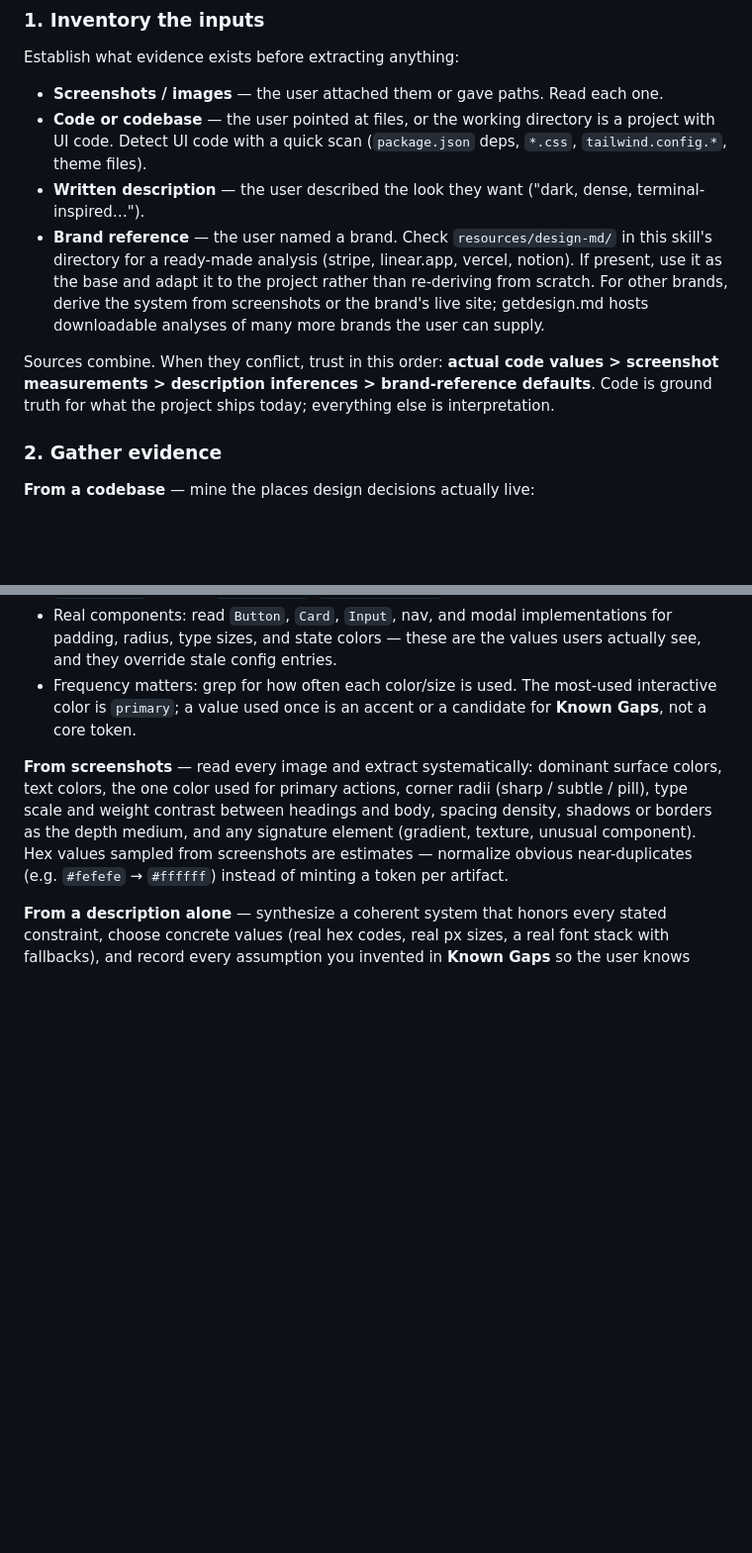
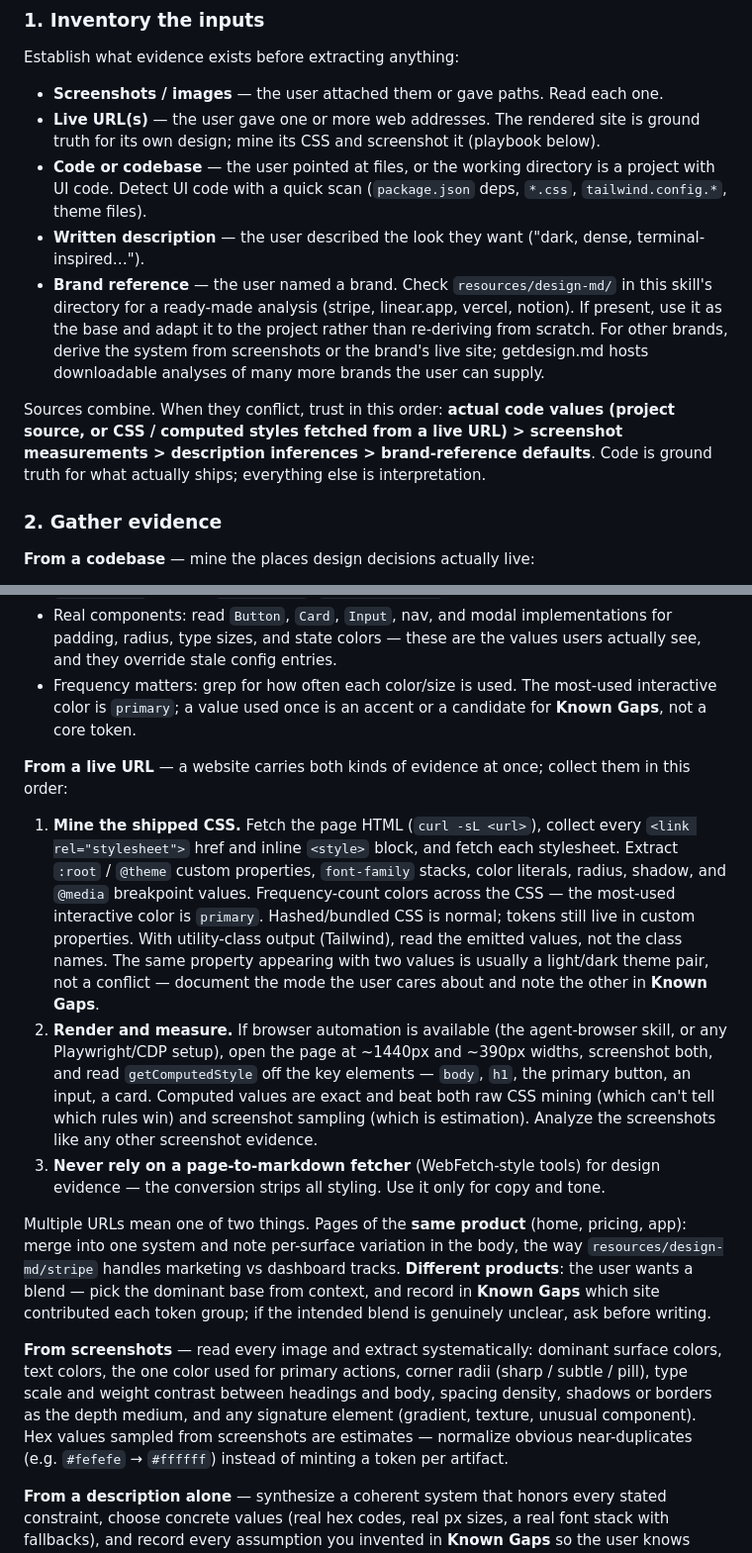
Before and after one commit to discountry/ritmex-skills, a Markdown page: skills/create-design-md/SKILL.md, 2 parts joined by grey strips. Shown at 99% size. Rendered like a GitHub page; blank space fills up the shorter version.

Commit message:
docs(create-design-md): add live URL evidence source to skill spec

```diff
--- a/skills/create-design-md/SKILL.md
+++ b/skills/create-design-md/SKILL.md
@@ -16,11 +16,12 @@ Read `references/format.md` before writing the file. It contains the exact front
 Establish what evidence exists before extracting anything:
 
 - **Screenshots / images** — the user attached them or gave paths. Read each one.
+- **Live URL(s)** — the user gave one or more web addresses. The rendered site is ground truth for its own design; mine its CSS and screenshot it (playbook below).
 - **Code or codebase** — the user pointed at files, or the working directory is a project with UI code. Detect UI code with a quick scan (`package.json` deps, `*.css`, `tailwind.config.*`, theme files).
 - **Written description** — the user described the look they want ("dark, dense, terminal-inspired…").
 - **Brand reference** — the user named a brand. Check `resources/design-md/` in this skill's directory for a ready-made analysis (stripe, linear.app, vercel, notion). If present, use it as the base and adapt it to the project rather than re-deriving from scratch. For other brands, derive the system from screenshots or the brand's live site; getdesign.md hosts downloadable analyses of many more brands the user can supply.
 
-Sources combine. When they conflict, trust in this order: **actual code values > screenshot measurements > description inferences > brand-reference defaults**. Code is ground truth for what the project ships today; everything else is interpretation.
+Sources combine. When they conflict, trust in this order: **actual code values (project source, or CSS / computed styles fetched from a live URL) > screenshot measurements > description inferences > brand-reference defaults**. Code is ground truth for what actually ships; everything else is interpretation.
 
 ### 2. Gather evidence
 
@@ -31,6 +32,14 @@ Sources combine. When they conflict, trust in this order: **actual code values >
 - Theme objects: `theme.ts`, `tokens.{ts,json}`, styled-components / Emotion themes, MUI `createTheme`, Chakra `extendTheme`, `components.json` (shadcn).
 - Real components: read `Button`, `Card`, `Input`, nav, and modal implementations for padding, radius, type sizes, and state colors — these are the values users actually see, and they override stale config entries.
 - Frequency matters: grep for how often each color/size is used. The most-used interactive color is `primary`; a value used once is an accent or a candidate for **Known Gaps**, not a core token.
+
+**From a live URL** — a website carries both kinds of evidence at once; collect them in this order:
+
+1. **Mine the shipped CSS.** Fetch the page HTML (`curl -sL <url>`), collect every `<link rel="stylesheet">` href and inline `<style>` block, and fetch each stylesheet. Extract `:root` / `@theme` custom properties, `font-family` stacks, color literals, radius, shadow, and `@media` breakpoint values. Frequency-count colors across the CSS — the most-used interactive color is `primary`. Hashed/bundled CSS is normal; tokens still live in custom properties. With utility-class output (Tailwind), read the emitted values, not the class names. The same property appearing with two values is usually a light/dark theme pair, not a conflict — document the mode the user cares about and note the other in **Known Gaps**.
+2. **Render and measure.** If browser automation is available (the agent-browser skill, or any Playwright/CDP setup), open the page at ~1440px and ~390px widths, screenshot both, and read `getComputedStyle` off the key elements — `body`, `h1`, the primary button, an input, a card. Computed values are exact and beat both raw CSS mining (which can't tell which rules win) and screenshot sampling (which is estimation). Analyze the screenshots like any other screenshot evidence.
+3. **Never rely on a page-to-markdown fetcher** (WebFetch-style tools) for design evidence — the conversion strips all styling. Use it only for copy and tone.
+
+Multiple URLs mean one of two things. Pages of the **same product** (home, pricing, app): merge into one system and note per-surface variation in the body, the way `resources/design-md/stripe` handles marketing vs dashboard tracks. **Different products**: the user wants a blend — pick the dominant base from context, and record in **Known Gaps** which site contributed each token group; if the intended blend is genuinely unclear, ask before writing.
 
 **From screenshots** — read every image and extract systematically: dominant surface colors, text colors, the one color used for primary actions, corner radii (sharp / subtle / pill), type scale and weight contrast between headings and body, spacing density, shadows or borders as the depth medium, and any signature element (gradient, texture, unusual component). Hex values sampled from screenshots are estimates — normalize obvious near-duplicates (e.g. `#fefefe` → `#ffffff`) instead of minting a token per artifact.
 
```
Also changed, not shown: other parts of skills/create-design-md/SKILL.md (+1 -1 lines).
